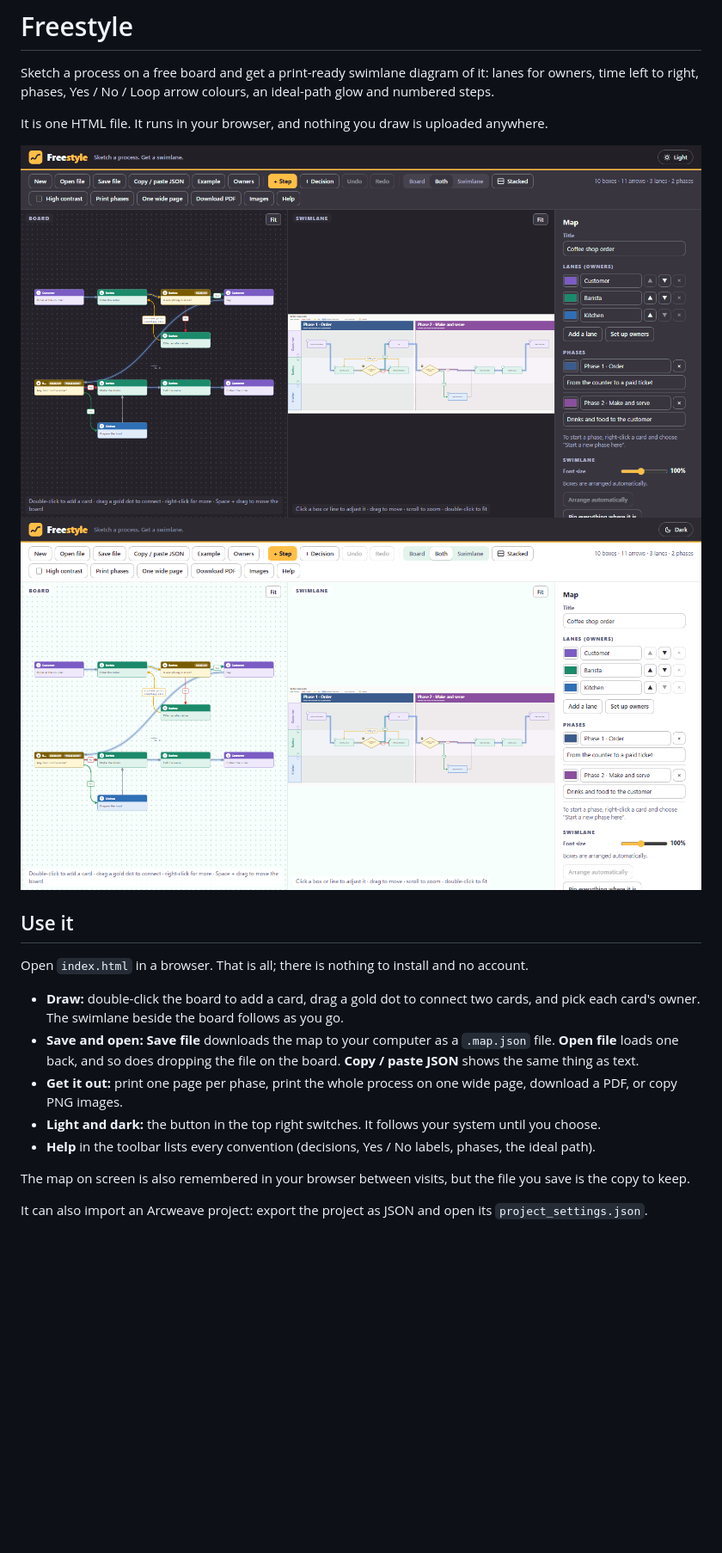
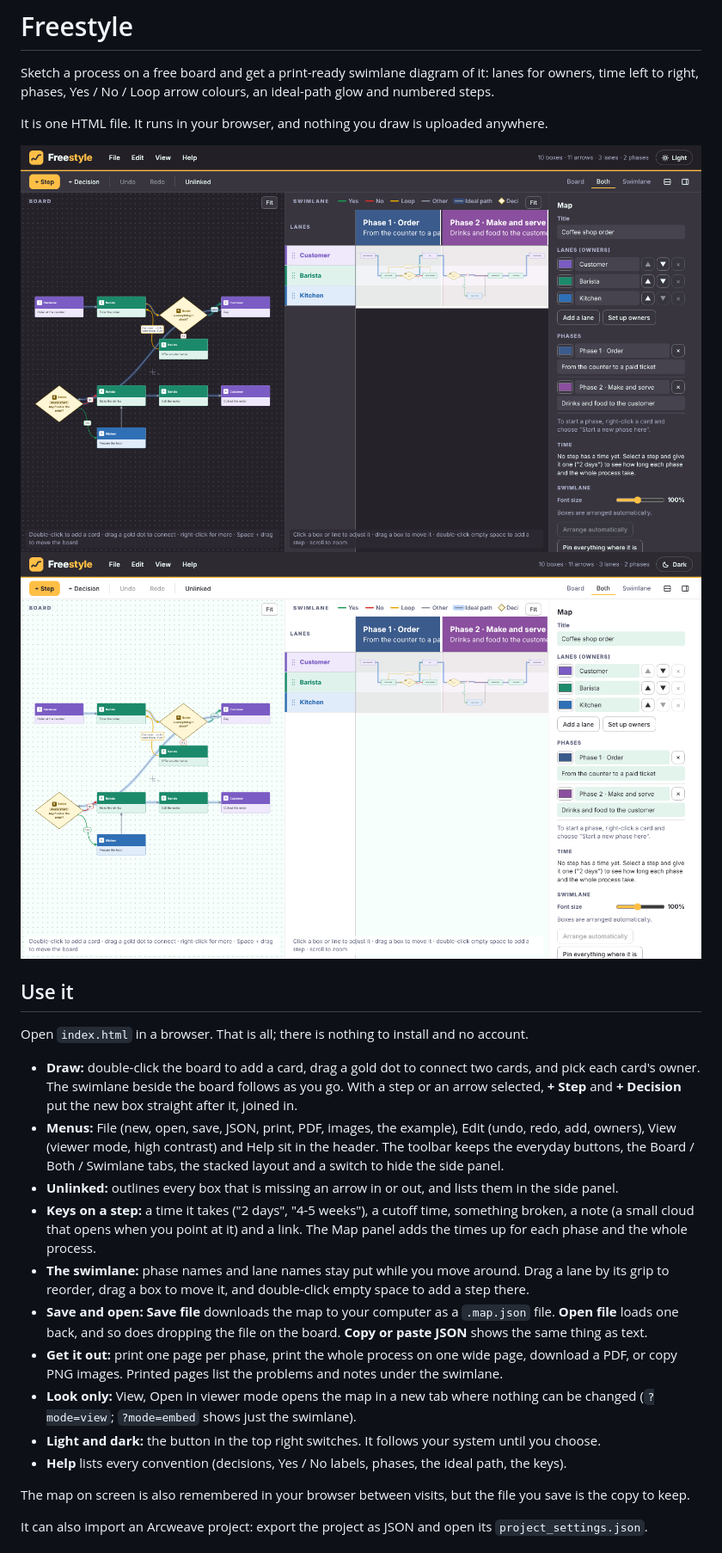
Before and after one commit to questmullins/freestyle, a Markdown page: README.md, the part around the change. Shown at 86% size. GitHub-like rendering; pictures changed too: screenshots/freestyle-dark.png, screenshots/freestyle-light.png; blank space fills up the shorter version.

```diff
--- a/README.md
+++ b/README.md
@@ -13,13 +13,24 @@ It is one HTML file. It runs in your browser, and nothing you draw is uploaded a
 Open `index.html` in a browser. That is all; there is nothing to install and no account.
 
 - **Draw:** double-click the board to add a card, drag a gold dot to connect two cards, and pick each card's owner.
-  The swimlane beside the board follows as you go.
+  The swimlane beside the board follows as you go. With a step or an arrow selected, **+ Step** and **+ Decision**
+  put the new box straight after it, joined in.
+- **Menus:** File (new, open, save, JSON, print, PDF, images, the example), Edit (undo, redo, add, owners), View
+  (viewer mode, high contrast) and Help sit in the header. The toolbar keeps the everyday buttons, the Board / Both /
+  Swimlane tabs, the stacked layout and a switch to hide the side panel.
+- **Unlinked:** outlines every box that is missing an arrow in or out, and lists them in the side panel.
+- **Keys on a step:** a time it takes ("2 days", "4-5 weeks"), a cutoff time, something broken, a note (a small cloud
+  that opens when you point at it) and a link. The Map panel adds the times up for each phase and the whole process.
+- **The swimlane:** phase names and lane names stay put while you move around. Drag a lane by its grip to reorder,
+  drag a box to move it, and double-click empty space to add a step there.
 - **Save and open:** **Save file** downloads the map to your computer as a `.map.json` file. **Open file** loads one
-  back, and so does dropping the file on the board. **Copy / paste JSON** shows the same thing as text.
+  back, and so does dropping the file on the board. **Copy or paste JSON** shows the same thing as text.
 - **Get it out:** print one page per phase, print the whole process on one wide page, download a PDF, or copy PNG
-  images.
+  images. Printed pages list the problems and notes under the swimlane.
+- **Look only:** View, Open in viewer mode opens the map in a new tab where nothing can be changed (`?mode=view`;
+  `?mode=embed` shows just the swimlane).
 - **Light and dark:** the button in the top right switches. It follows your system until you choose.
-- **Help** in the toolbar lists every convention (decisions, Yes / No labels, phases, the ideal path).
+- **Help** lists every convention (decisions, Yes / No labels, phases, the ideal path, the keys).
 
 The map on screen is also remembered in your browser between visits, but the file you save is the copy to keep.
 
```
Also changed, not shown: 5 other files.
